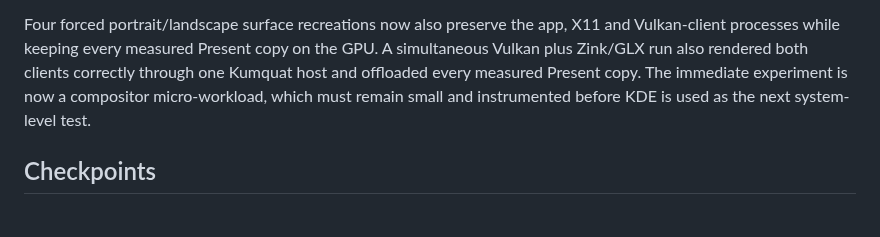
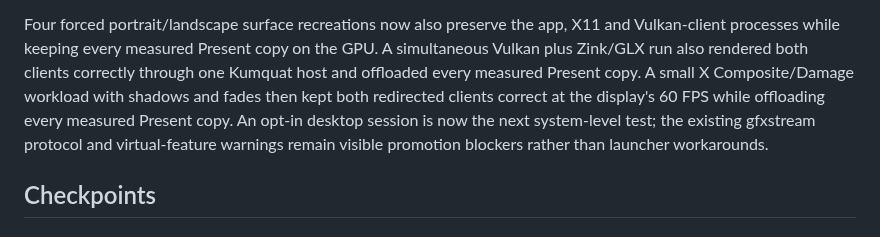
Before and after one commit to RandomCoderOrg/udroid-app, a Markdown page: docs/graphics/AOSP_TERMINAL_REFERENCE.md, the part around the change. GitHub-like rendering.

```diff
--- a/docs/graphics/AOSP_TERMINAL_REFERENCE.md
+++ b/docs/graphics/AOSP_TERMINAL_REFERENCE.md
@@ -70,8 +70,11 @@ Four forced portrait/landscape surface recreations now also preserve the app,
 X11 and Vulkan-client processes while keeping every measured Present copy on
 the GPU. A simultaneous Vulkan plus Zink/GLX run also rendered both clients
 correctly through one Kumquat host and offloaded every measured Present copy.
-The immediate experiment is now a compositor micro-workload, which must remain
-small and instrumented before KDE is used as the next system-level test.
+A small X Composite/Damage workload with shadows and fades then kept both
+redirected clients correct at the display's 60 FPS while offloading every
+measured Present copy. An opt-in desktop session is now the next system-level
+test; the existing gfxstream protocol and virtual-feature warnings remain
+visible promotion blockers rather than launcher workarounds.
 
 ## Checkpoints
 
```
Also changed, not shown: docs/graphics/gfxstream-surface-presenter.md (+16 -7 lines), docs/graphics/evidence/gfxstream-xcompmgr-micro-workload.png (added).
